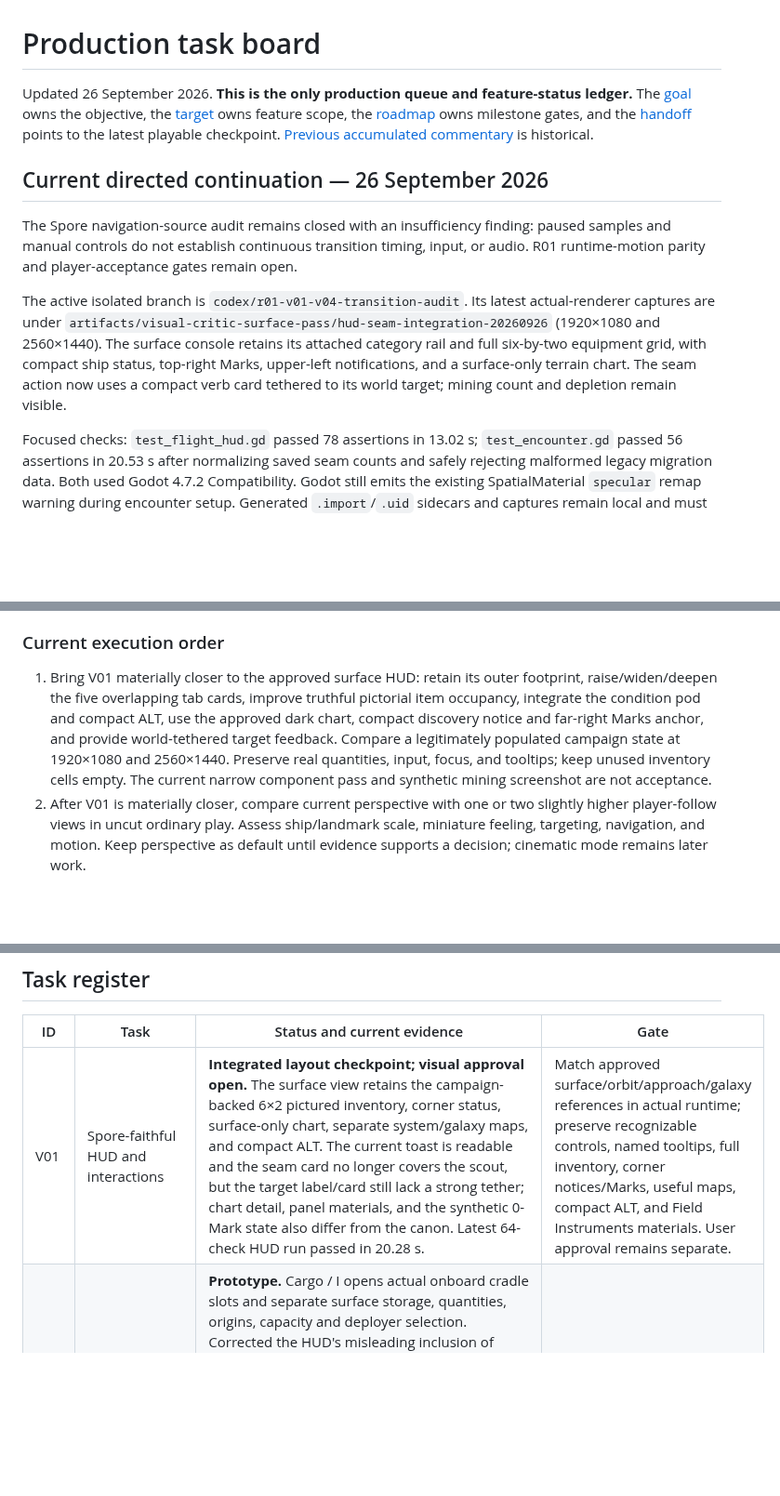
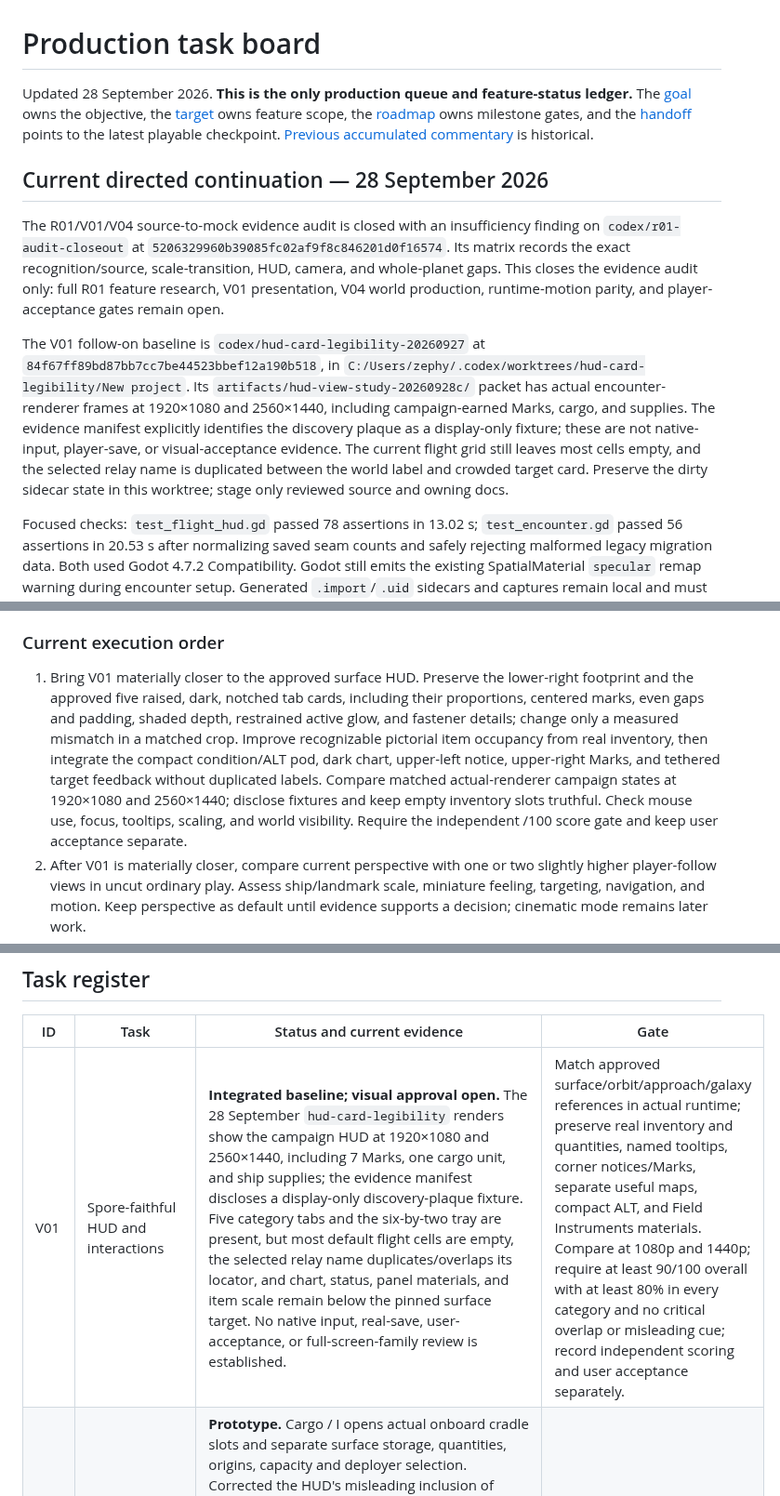
Before and after one commit to gcs2/colonybois, a Markdown page: docs/TASK_BOARD.md, 3 parts joined by grey strips. Shown at 93% size. Rendered like a GitHub page; blank space fills up the shorter version.

```diff
--- a/docs/TASK_BOARD.md
+++ b/docs/TASK_BOARD.md
@@ -1,12 +1,12 @@
 # Production task board
 
-Updated 26 September 2026. **This is the only production queue and feature-status ledger.** The [goal](PRODUCTION_GOAL.md) owns the objective, the [target](direction/SPACE_STAGE_TARGET.md) owns feature scope, the [roadmap](ROADMAP.md) owns milestone gates, and the [handoff](NEXT_SESSION.md) points to the latest playable checkpoint. [Previous accumulated commentary](history/TASK_BOARD_2026-09-24.md) is historical.
+Updated 28 September 2026. **This is the only production queue and feature-status ledger.** The [goal](PRODUCTION_GOAL.md) owns the objective, the [target](direction/SPACE_STAGE_TARGET.md) owns feature scope, the [roadmap](ROADMAP.md) owns milestone gates, and the [handoff](NEXT_SESSION.md) points to the latest playable checkpoint. [Previous accumulated commentary](history/TASK_BOARD_2026-09-24.md) is historical.
 
-## Current directed continuation — 26 September 2026
+## Current directed continuation — 28 September 2026
 
-The Spore navigation-source audit remains closed with an insufficiency finding: paused samples and manual controls do not establish continuous transition timing, input, or audio. R01 runtime-motion parity and player-acceptance gates remain open.
+The R01/V01/V04 source-to-mock evidence audit is closed with an insufficiency finding on `codex/r01-audit-closeout` at `5206329960b39085fc02af9f8c846201d0f16574`. Its matrix records the exact recognition/source, scale-transition, HUD, camera, and whole-planet gaps. This closes the evidence audit only: full R01 feature research, V01 presentation, V04 world production, runtime-motion parity, and player-acceptance gates remain open.
 
-The active isolated branch is `codex/r01-v01-v04-transition-audit`. Its latest actual-renderer captures are under `artifacts/visual-critic-surface-pass/hud-seam-integration-20260926` (1920×1080 and 2560×1440). The surface console retains its attached category rail and full six-by-two equipment grid, with compact ship status, top-right Marks, upper-left notifications, and a surface-only terrain chart. The seam action now uses a compact verb card tethered to its world target; mining count and depletion remain visible.
+The V01 follow-on baseline is `codex/hud-card-legibility-20260927` at `84f67ff89bd87bb7cc7be44523bbef12a190b518`, in `C:/Users/zephy/.codex/worktrees/hud-card-legibility/New project`. Its `artifacts/hud-view-study-20260928c/` packet has actual encounter-renderer frames at 1920×1080 and 2560×1440, including campaign-earned Marks, cargo, and supplies. The evidence manifest explicitly identifies the discovery plaque as a display-only fixture; these are not native-input, player-save, or visual-acceptance evidence. The current flight grid still leaves most cells empty, and the selected relay name is duplicated between the world label and crowded target card. Preserve the dirty sidecar state in this worktree; stage only reviewed source and owning docs.
 
 Focused checks: `test_flight_hud.gd` passed 78 assertions in 13.02 s; `test_encounter.gd` passed 56 assertions in 20.53 s after normalizing saved seam counts and safely rejecting malformed legacy migration data. Both used Godot 4.7.2 Compatibility. Godot still emits the existing SpatialMaterial `specular` remap warning during encounter setup. Generated `.import`/`.uid` sidecars and captures remain local and must not be staged.
 
@@ -16,7 +16,7 @@ The user's correction is authoritative: Terraform T2 is the climate T-score, not
 
 ### Current execution order
 
-1. Bring V01 materially closer to the approved surface HUD: retain its outer footprint, raise/widen/deepen the five overlapping tab cards, improve truthful pictorial item occupancy, integrate the condition pod and compact ALT, use the approved dark chart, compact discovery notice and far-right Marks anchor, and provide world-tethered target feedback. Compare a legitimately populated campaign state at 1920×1080 and 2560×1440. Preserve real quantities, input, focus, and tooltips; keep unused inventory cells empty. The current narrow component pass and synthetic mining screenshot are not acceptance.
+1. Bring V01 materially closer to the approved surface HUD. Preserve the lower-right footprint and the approved five raised, dark, notched tab cards, including their proportions, centered marks, even gaps and padding, shaded depth, restrained active glow, and fastener details; change only a measured mismatch in a matched crop. Improve recognizable pictorial item occupancy from real inventory, then integrate the compact condition/ALT pod, dark chart, upper-left notice, upper-right Marks, and tethered target feedback without duplicated labels. Compare matched actual-renderer campaign states at 1920×1080 and 2560×1440; disclose fixtures and keep empty inventory slots truthful. Check mouse use, focus, tooltips, scaling, and world visibility. Require the independent /100 score gate and keep user acceptance separate.
 2. After V01 is materially closer, compare current perspective with one or two slightly higher player-follow views in uncut ordinary play. Assess ship/landmark scale, miniature feeling, targeting, navigation, and motion. Keep perspective as default until evidence supports a decision; cinematic mode remains later work.
 3. Enrich the whole Morrow planet using shared seeded geography, habitat and landmark placement across adjacent traversable regions. Preserve revisit consistency and saved local changes; do not hide an empty planet behind a lush local patch. Treat Terraform T2 as the climate target, separate from ALT and biosphere tier.
 4. Resume the connected-voyage task-board work once HUD, camera, and world presentation have moved materially toward the approved canon.
@@ -45,7 +45,7 @@ Status meanings: **In progress** = active work; **Next** = near-term work subjec
 
 | ID | Task | Status and current evidence | Gate |
 | --- | --- | --- | --- |
-| V01 | Spore-faithful HUD and interactions | **Integrated layout checkpoint; visual approval open.** The surface view retains the campaign-backed 6×2 pictured inventory, corner status, surface-only chart, separate system/galaxy maps, and compact ALT. The current toast is readable and the seam card no longer covers the scout, but the target label/card still lack a strong tether; chart detail, panel materials, and the synthetic 0-Mark state also differ from the canon. Latest 64-check HUD run passed in 20.28 s. | Match approved surface/orbit/approach/galaxy references in actual runtime; preserve recognizable controls, named tooltips, full inventory, corner notices/Marks, useful maps, compact ALT, and Field Instruments materials. User approval remains separate. |
+| V01 | Spore-faithful HUD and interactions | **Integrated baseline; visual approval open.** The 28 September `hud-card-legibility` renders show the campaign HUD at 1920×1080 and 2560×1440, including 7 Marks, one cargo unit, and ship supplies; the evidence manifest discloses a display-only discovery-plaque fixture. Five category tabs and the six-by-two tray are present, but most default flight cells are empty, the selected relay name duplicates/overlaps its locator, and chart, status, panel materials, and item scale remain below the pinned surface target. No native input, real-save, user-acceptance, or full-screen-family review is established. | Match approved surface/orbit/approach/galaxy references in actual runtime; preserve real inventory and quantities, named tooltips, corner notices/Marks, separate useful maps, compact ALT, and Field Instruments materials. Compare at 1080p and 1440p; require at least 90/100 overall with at least 80% in every category and no critical overlap or misleading cue; record independent scoring and user acceptance separately. |
 | V02 | Inventory and cargo interface | **Prototype.** Cargo / I opens actual onboard cradle slots and separate surface storage, quantities, origins, capacity and deployer selection. Corrected the HUD's misleading inclusion of remote produce in cargo. Three freight commodities now share the campaign inventory with source worlds, capacity and real dock transactions; repair supplies now have real counted inventory/hotbar buttons, shared cooldown feedback and original provisional icons. The dedicated Specimens tab now has actual model-derived portraits, quantities and release selection. The flight palette and Inventory group now read actual carried freight, reserved kits, climate charges and specimens with existing per-item textures; several goods remain difficult to recognize at full-screen scale, and adjacent selected-item details are still missing. Full catalog and approved artwork remain. | Compact pictorial item stacks with actual counts and provenance, selected-item details and validated actions. No decorative fake inventory. |
 | V03 | Ship subsystem interface | **Prototype.** Systems / K displays actual energy, recharge, four installed tools, costs/reach/cycle and selection back into flight. Hull, a recovered shroud, energy upkeep and field repair now work in the isolated expedition; purchased hull/reactor tiers now update the same HUD and systems capacities. Broader installations and power routing remain absent. | Show actual installed equipment and resource use. Add validated power/activation controls with visible effects; health/repair depend on C01. |
 | V04 | Whole-planet map and view hierarchy | **Bounded spherical movement, regions, and persistent deltas integrated; visual gate rejected.** Saved radial direction drives movement/re-entry; the terrain and feature windows recenter across macro-region boundaries; sparse stable-ID changes survive save/reload and inactive-world migration. A separate 64 m habitat query covers a bounded 192 m radius. The moving tangent-frame slice still has a provisional 1.2 km limit and is not whole-planet streaming. Surface exploration passed 63 assertions in 38.36 s; the runtime API passed 18 in 0.47 s. The 1920×1080 capture still shows a mostly empty brown field, and the independent critic rejects it against canon. No native-input, performance, fun, or art-acceptance claim. | Build reusable Morrow composition from the shared recipe: legible relief, water, landmarks, habitat, and chart; then prove a player-steered adjacent-region crossing, an opportunity, and orbit/save/reload/return at the same planet-fixed location. |
```
Also changed, not shown: docs/NEXT_SESSION.md (+7 -7 lines), docs/reviews/VIEW_MOCK_COVERAGE.md (+17 -0 lines).
